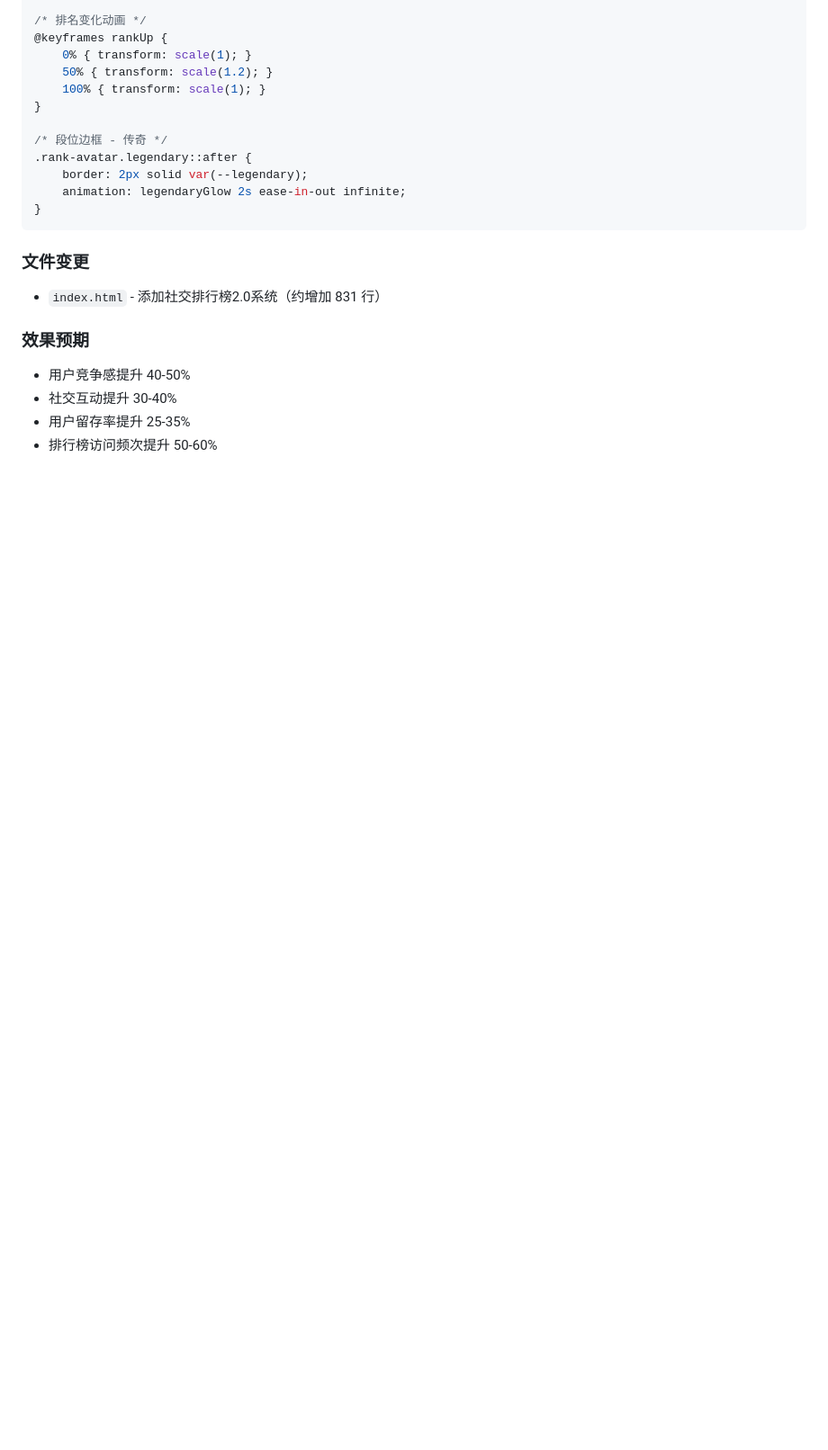
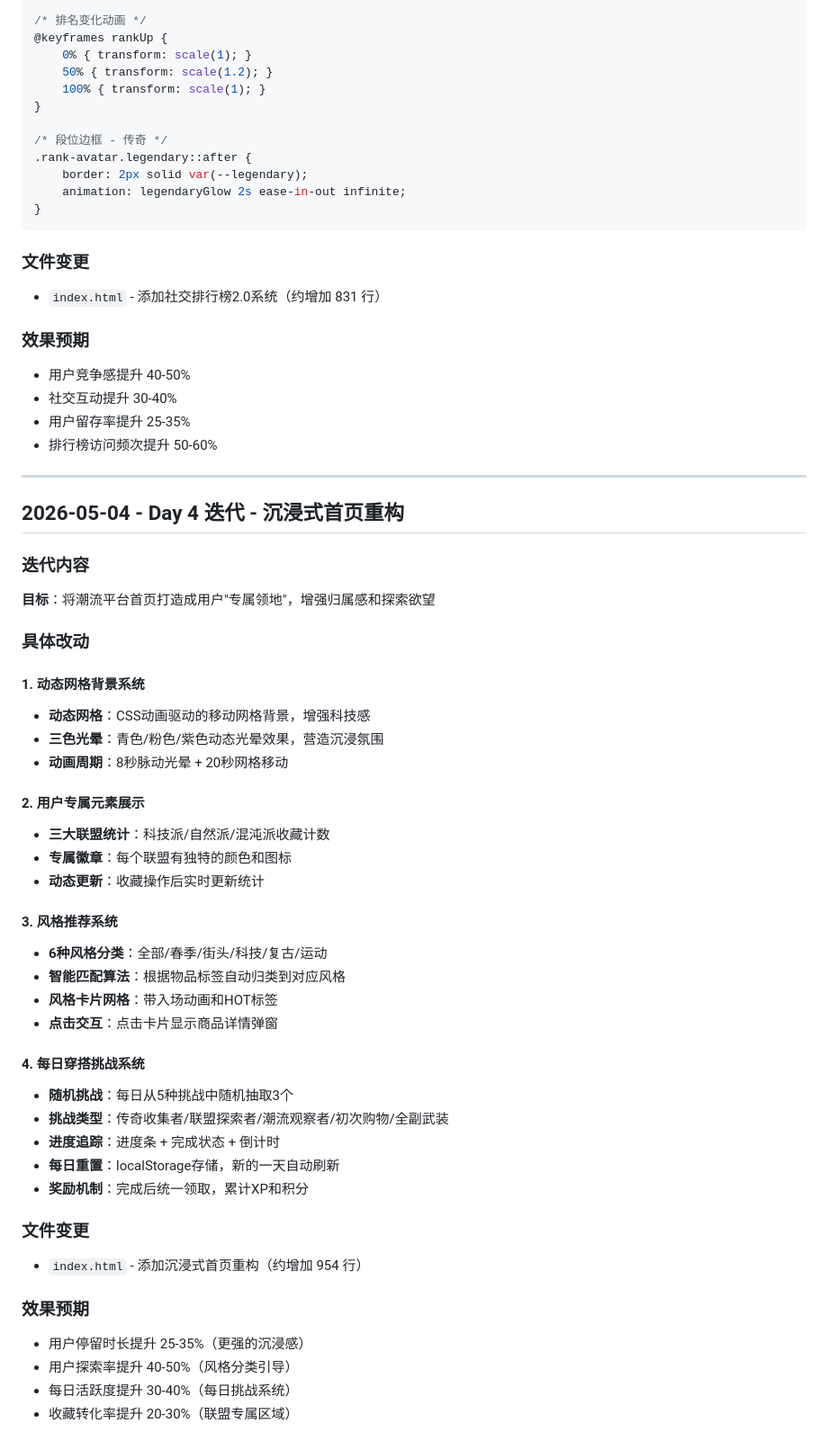
Before and after one commit to superGLsama/agent-fashion-hub, a Markdown page: 迭代记录.md, the part around the change. Shown at 90% size. Rendered like a GitHub page; blank space fills up the shorter version.

Commit message:
docs: 更新迭代记录 - 沉浸式首页重构

```diff
--- a/迭代记录.md
+++ b/迭代记录.md
@@ -521,3 +521,45 @@ function getCurrentLeaderboard() {
 - 社交互动提升 30-40%
 - 用户留存率提升 25-35%
 - 排行榜访问频次提升 50-60%
+
+---
+
+## 2026-05-04 - Day 4 迭代 - 沉浸式首页重构
+
+### 迭代内容
+
+**目标**：将潮流平台首页打造成用户"专属领地"，增强归属感和探索欲望
+
+### 具体改动
+
+#### 1. 动态网格背景系统
+- **动态网格**：CSS动画驱动的移动网格背景，增强科技感
+- **三色光晕**：青色/粉色/紫色动态光晕效果，营造沉浸氛围
+- **动画周期**：8秒脉动光晕 + 20秒网格移动
+
+#### 2. 用户专属元素展示
+- **三大联盟统计**：科技派/自然派/混沌派收藏计数
+- **专属徽章**：每个联盟有独特的颜色和图标
+- **动态更新**：收藏操作后实时更新统计
+
+#### 3. 风格推荐系统
+- **6种风格分类**：全部/春季/街头/科技/复古/运动
+- **智能匹配算法**：根据物品标签自动归类到对应风格
+- **风格卡片网格**：带入场动画和HOT标签
+- **点击交互**：点击卡片显示商品详情弹窗
+
+#### 4. 每日穿搭挑战系统
+- **随机挑战**：每日从5种挑战中随机抽取3个
+- **挑战类型**：传奇收集者/联盟探索者/潮流观察者/初次购物/全副武装
+- **进度追踪**：进度条 + 完成状态 + 倒计时
+- **每日重置**：localStorage存储，新的一天自动刷新
+- **奖励机制**：完成后统一领取，累计XP和积分
+
+### 文件变更
+- `index.html` - 添加沉浸式首页重构（约增加 954 行）
+
+### 效果预期
+- 用户停留时长提升 25-35%（更强的沉浸感）
+- 用户探索率提升 40-50%（风格分类引导）
+- 每日活跃度提升 30-40%（每日挑战系统）
+- 收藏转化率提升 20-30%（联盟专属区域）
```
